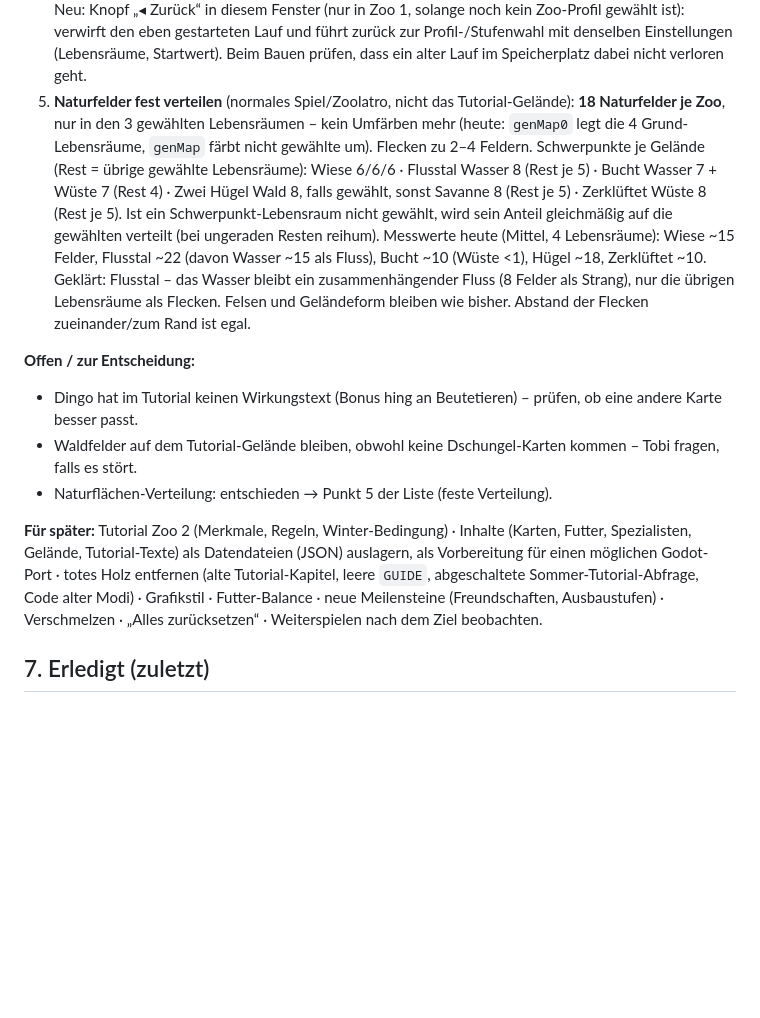
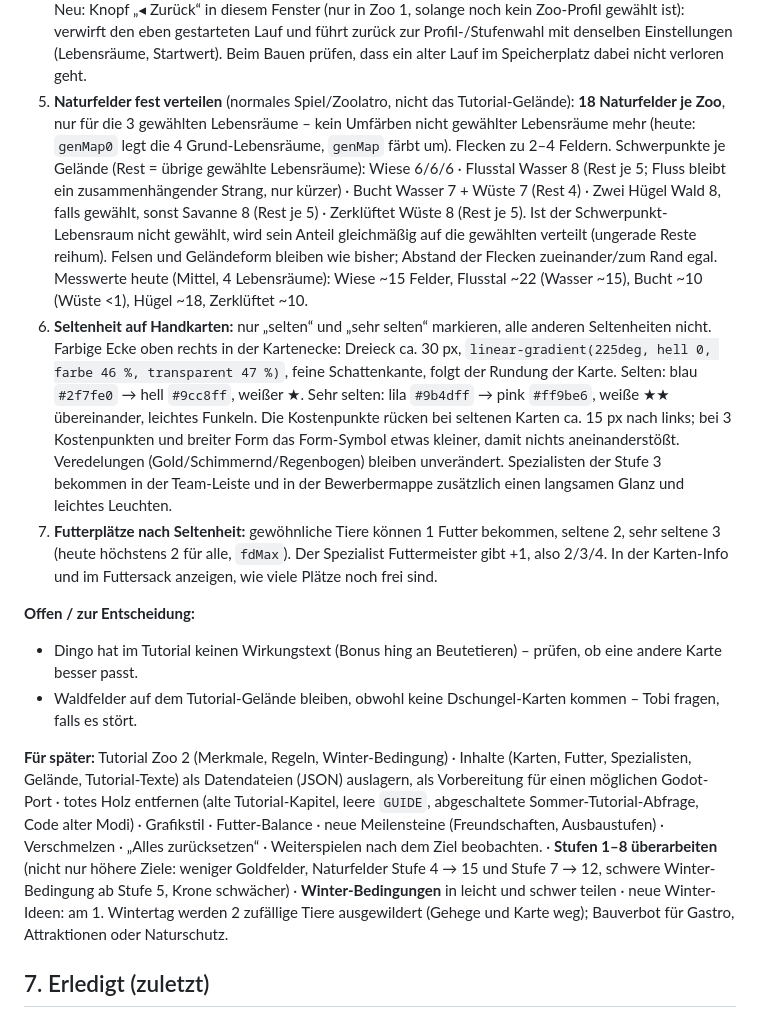
Before and after one commit to tobiasflieder-cloud/Zoolatro, a Markdown page: CLAUDE.md, the part around the change. GitHub-like rendering; blank space fills up the shorter version.

Commit message:
Liste: Seltenheits-Ecke, Futterplätze nach Seltenheit, Naturfelder; Für später: Stufen und Winter
Co-Authored-By: Claude Opus 5.5 <noreply@anthropic.com>
Claude-Session: https://claude.ai/code/session_019Sna5eKTXydT65SKwqgXi3

```diff
--- a/CLAUDE.md
+++ b/CLAUDE.md
@@ -98,25 +98,35 @@ die Tobi nach `zoolatro-app/www/index.html` kopiert.
    „Zoo 1: Wähle dein Profil“ (Zoo-Profil, `modal='zoo'`) – dort gibt es nur „Wählen“. Neu: Knopf „◂ Zurück“ in diesem Fenster (nur in Zoo 1,
    solange noch kein Zoo-Profil gewählt ist): verwirft den eben gestarteten Lauf und führt zurück zur Profil-/Stufenwahl mit denselben
    Einstellungen (Lebensräume, Startwert). Beim Bauen prüfen, dass ein alter Lauf im Speicherplatz dabei nicht verloren geht.
-5. **Naturfelder fest verteilen** (normales Spiel/Zoolatro, nicht das Tutorial-Gelände): **18 Naturfelder je Zoo**, nur in den
-   3 gewählten Lebensräumen – kein Umfärben mehr (heute: `genMap0` legt die 4 Grund-Lebensräume, `genMap` färbt nicht gewählte um).
+5. **Naturfelder fest verteilen** (normales Spiel/Zoolatro, nicht das Tutorial-Gelände): **18 Naturfelder je Zoo**, nur für die
+   3 gewählten Lebensräume – kein Umfärben nicht gewählter Lebensräume mehr (heute: `genMap0` legt die 4 Grund-Lebensräume, `genMap` färbt um).
    Flecken zu 2–4 Feldern. Schwerpunkte je Gelände (Rest = übrige gewählte Lebensräume):
-   Wiese 6/6/6 · Flusstal Wasser 8 (Rest je 5) · Bucht Wasser 7 + Wüste 7 (Rest 4) · Zwei Hügel Wald 8, falls gewählt, sonst Savanne 8 (Rest je 5) ·
-   Zerklüftet Wüste 8 (Rest je 5). Ist ein Schwerpunkt-Lebensraum nicht gewählt, wird sein Anteil gleichmäßig auf die gewählten verteilt
-   (bei ungeraden Resten reihum). Messwerte heute (Mittel, 4 Lebensräume): Wiese ~15 Felder, Flusstal ~22 (davon Wasser ~15 als Fluss),
-   Bucht ~10 (Wüste <1), Hügel ~18, Zerklüftet ~10.
-   Geklärt: Flusstal – das Wasser bleibt ein zusammenhängender Fluss (8 Felder als Strang), nur die übrigen Lebensräume als Flecken.
-   Felsen und Geländeform bleiben wie bisher. Abstand der Flecken zueinander/zum Rand ist egal.
+   Wiese 6/6/6 · Flusstal Wasser 8 (Rest je 5; Fluss bleibt ein zusammenhängender Strang, nur kürzer) · Bucht Wasser 7 + Wüste 7 (Rest 4) ·
+   Zwei Hügel Wald 8, falls gewählt, sonst Savanne 8 (Rest je 5) · Zerklüftet Wüste 8 (Rest je 5).
+   Ist der Schwerpunkt-Lebensraum nicht gewählt, wird sein Anteil gleichmäßig auf die gewählten verteilt (ungerade Reste reihum).
+   Felsen und Geländeform bleiben wie bisher; Abstand der Flecken zueinander/zum Rand egal.
+   Messwerte heute (Mittel, 4 Lebensräume): Wiese ~15 Felder, Flusstal ~22 (Wasser ~15), Bucht ~10 (Wüste <1), Hügel ~18, Zerklüftet ~10.
+6. **Seltenheit auf Handkarten:** nur „selten“ und „sehr selten“ markieren, alle anderen Seltenheiten nicht.
+   Farbige Ecke oben rechts in der Kartenecke: Dreieck ca. 30 px, `linear-gradient(225deg, hell 0, farbe 46 %, transparent 47 %)`,
+   feine Schattenkante, folgt der Rundung der Karte.
+   Selten: blau `#2f7fe0` → hell `#9cc8ff`, weißer ★. Sehr selten: lila `#9b4dff` → pink `#ff9be6`, weiße ★★ übereinander, leichtes Funkeln.
+   Die Kostenpunkte rücken bei seltenen Karten ca. 15 px nach links; bei 3 Kostenpunkten und breiter Form das Form-Symbol etwas kleiner,
+   damit nichts aneinanderstößt. Veredelungen (Gold/Schimmernd/Regenbogen) bleiben unverändert.
+   Spezialisten der Stufe 3 bekommen in der Team-Leiste und in der Bewerbermappe zusätzlich einen langsamen Glanz und leichtes Leuchten.
+7. **Futterplätze nach Seltenheit:** gewöhnliche Tiere können 1 Futter bekommen, seltene 2, sehr seltene 3 (heute höchstens 2 für alle, `fdMax`).
+   Der Spezialist Futtermeister gibt +1, also 2/3/4. In der Karten-Info und im Futtersack anzeigen, wie viele Plätze noch frei sind.
 
 **Offen / zur Entscheidung:**
 - Dingo hat im Tutorial keinen Wirkungstext (Bonus hing an Beutetieren) – prüfen, ob eine andere Karte besser passt.
 - Waldfelder auf dem Tutorial-Gelände bleiben, obwohl keine Dschungel-Karten kommen – Tobi fragen, falls es stört.
-- Naturflächen-Verteilung: entschieden → Punkt 5 der Liste (feste Verteilung).
 
 **Für später:** Tutorial Zoo 2 (Merkmale, Regeln, Winter-Bedingung) · Inhalte (Karten, Futter, Spezialisten, Gelände, Tutorial-Texte)
 als Datendateien (JSON) auslagern, als Vorbereitung für einen möglichen Godot-Port · totes Holz entfernen (alte Tutorial-Kapitel,
 leere `GUIDE`, abgeschaltete Sommer-Tutorial-Abfrage, Code alter Modi) · Grafikstil · Futter-Balance · neue Meilensteine
 (Freundschaften, Ausbaustufen) · Verschmelzen · „Alles zurücksetzen“ · Weiterspielen nach dem Ziel beobachten.
+· **Stufen 1–8 überarbeiten** (nicht nur höhere Ziele: weniger Goldfelder, Naturfelder Stufe 4 → 15 und Stufe 7 → 12,
+schwere Winter-Bedingung ab Stufe 5, Krone schwächer) · **Winter-Bedingungen** in leicht und schwer teilen · neue Winter-Ideen:
+am 1. Wintertag werden 2 zufällige Tiere ausgewildert (Gehege und Karte weg); Bauverbot für Gastro, Attraktionen oder Naturschutz.
 
 ## 7. Erledigt (zuletzt)
 
```
